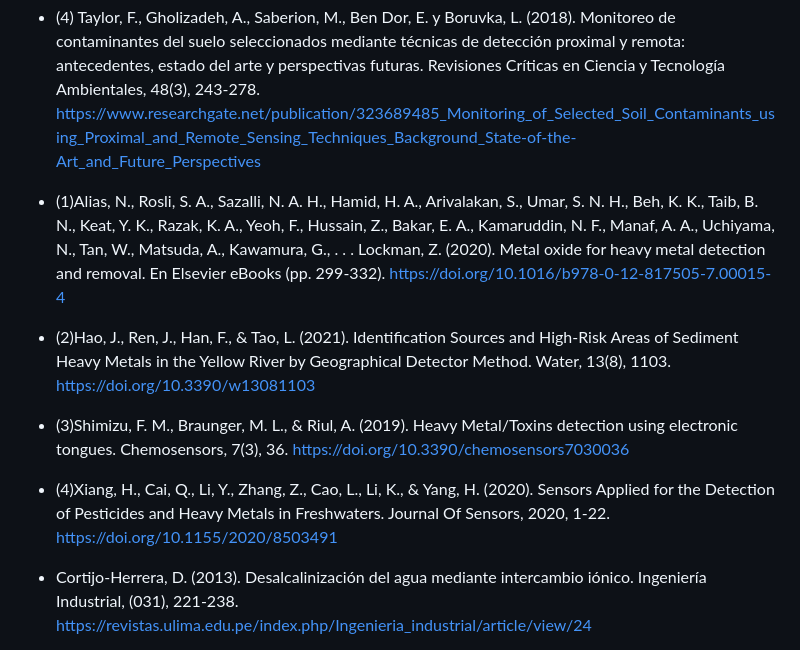
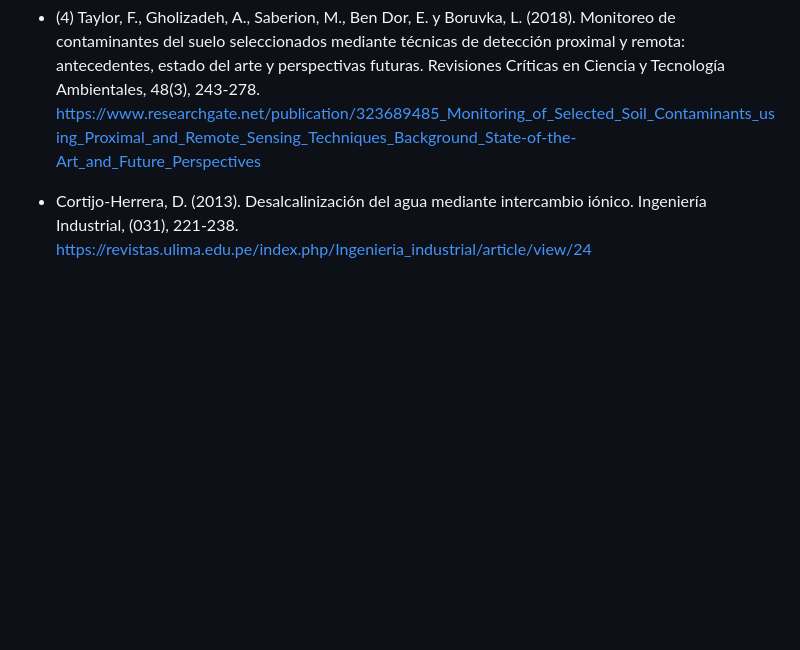
Before and after one commit to lucero-zamora/Grupo3-FdD, a Markdown page: FdD/entregables/03.Estado_del_Arte.md, the part around the change. GitHub-like rendering; blank space fills up the shorter version.

```diff
--- a/FdD/entregables/03.Estado_del_Arte.md
+++ b/FdD/entregables/03.Estado_del_Arte.md
@@ -188,15 +188,6 @@ Extraído de :  https://patentscope.wipo.int/search/es/detail.jsf?docId=MX162093
 
 * (4) Taylor, F., Gholizadeh, A., Saberion, M., Ben Dor, E. y Boruvka, L. (2018). Monitoreo de contaminantes del suelo seleccionados mediante técnicas de detección proximal y remota: antecedentes, estado del arte y perspectivas futuras. Revisiones Críticas en Ciencia y Tecnología Ambientales, 48(3), 243-278. https://www.researchgate.net/publication/323689485_Monitoring_of_Selected_Soil_Contaminants_using_Proximal_and_Remote_Sensing_Techniques_Background_State-of-the-Art_and_Future_Perspectives
 
-
-* (1)Alias, N., Rosli, S. A., Sazalli, N. A. H., Hamid, H. A., Arivalakan, S., Umar, S. N. H., Beh, K. K., Taib, B. N., Keat, Y. K., Razak, K. A., Yeoh, F., Hussain, Z., Bakar, E. A., Kamaruddin, N. F., Manaf, A. A., Uchiyama, N., Tan, W., Matsuda, A., Kawamura, G., . . . Lockman, Z. (2020). Metal oxide for heavy metal detection and removal. En Elsevier eBooks (pp. 299-332). https://doi.org/10.1016/b978-0-12-817505-7.00015-4
-
-* (2)Hao, J., Ren, J., Han, F., & Tao, L. (2021). Identification Sources and High-Risk Areas of Sediment Heavy Metals in the Yellow River by Geographical Detector Method. Water, 13(8), 1103. https://doi.org/10.3390/w13081103
-
-* (3)Shimizu, F. M., Braunger, M. L., & Riul, A. (2019). Heavy Metal/Toxins detection using electronic tongues. Chemosensors, 7(3), 36. https://doi.org/10.3390/chemosensors7030036
-
-* (4)Xiang, H., Cai, Q., Li, Y., Zhang, Z., Cao, L., Li, K., & Yang, H. (2020). Sensors Applied for the Detection of Pesticides and Heavy Metals in Freshwaters. Journal Of Sensors, 2020, 1-22. https://doi.org/10.1155/2020/8503491
-
 * Cortijo-Herrera, D. (2013). Desalcalinización del agua mediante intercambio iónico. Ingeniería Industrial, (031), 221-238.
 https://revistas.ulima.edu.pe/index.php/Ingenieria_industrial/article/view/24
 
```
